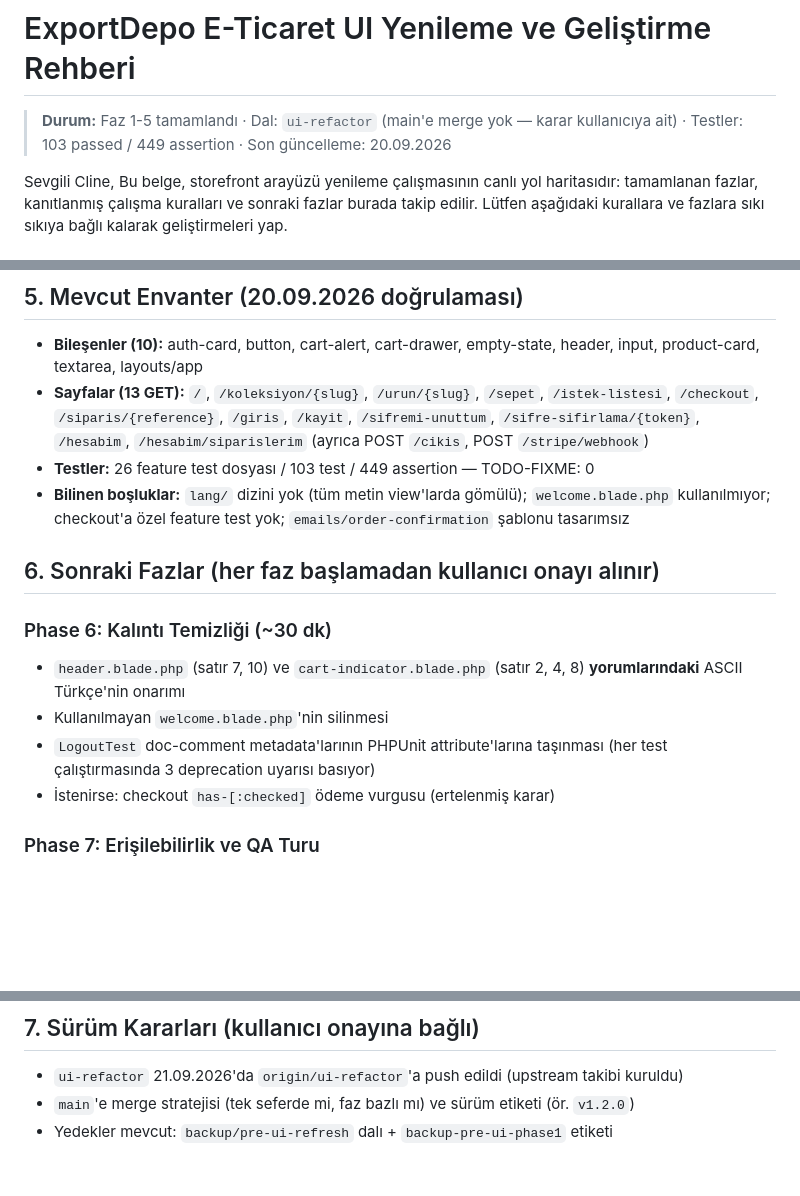
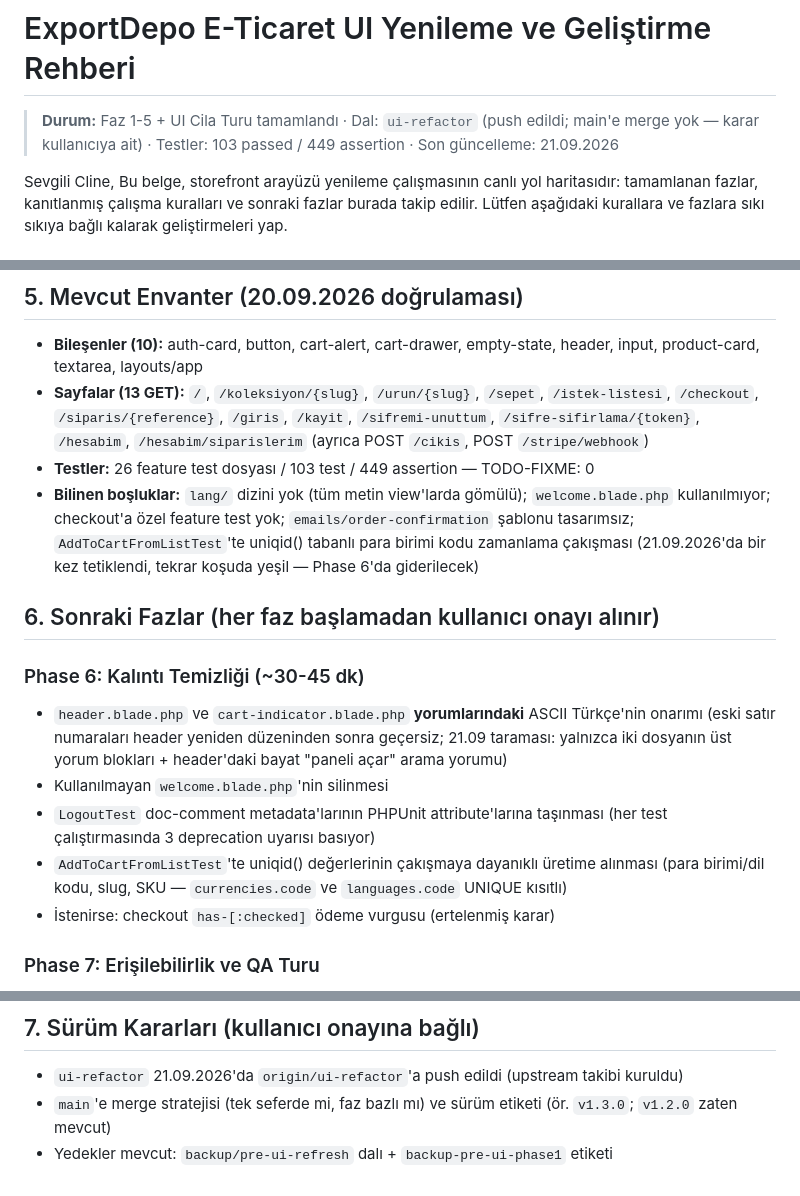
Before and after one commit to exportdepo/lunar-exportdepo, a Markdown page: cline_ui_plan.md, 3 parts joined by grey strips. GitHub-like rendering; blank space fills up the shorter version.

Commit message:
docs: record UI polish tour in roadmap retrospective

```diff
--- a/cline_ui_plan.md
+++ b/cline_ui_plan.md
@@ -1,7 +1,7 @@
 # ExportDepo E-Ticaret UI Yenileme ve Geliştirme Rehberi
 
-> **Durum:** Faz 1-5 tamamlandı · Dal: `ui-refactor` (main'e merge yok — karar kullanıcıya ait)
-> · Testler: 103 passed / 449 assertion · Son güncelleme: 20.09.2026
+> **Durum:** Faz 1-5 + UI Cila Turu tamamlandı · Dal: `ui-refactor` (push edildi; main'e merge yok — karar kullanıcıya ait)
+> · Testler: 103 passed / 449 assertion · Son güncelleme: 21.09.2026
 
 Sevgili Cline,
 Bu belge, storefront arayüzü yenileme çalışmasının canlı yol haritasıdır: tamamlanan fazlar, kanıtlanmış çalışma kuralları ve sonraki fazlar burada takip edilir. Lütfen aşağıdaki kurallara ve fazlara sıkı sıkıya bağlı kalarak geliştirmeleri yap.
@@ -65,16 +66,23 @@ bunları temizledi. 20.09.2026 taraması: görünen metinlerde 0 bozuk Türkçe.
 - **Testler:** 26 feature test dosyası / 103 test / 449 assertion — TODO-FIXME: 0
 - **Bilinen boşluklar:** `lang/` dizini yok (tüm metin view'larda gömülü);
   `welcome.blade.php` kullanılmıyor; checkout'a özel feature test yok;
-  `emails/order-confirmation` şablonu tasarımsız
+  `emails/order-confirmation` şablonu tasarımsız; `AddToCartFromListTest`'te
+  uniqid() tabanlı para birimi kodu zamanlama çakışması (21.09.2026'da bir kez
+  tetiklendi, tekrar koşuda yeşil — Phase 6'da giderilecek)
 
 ## 6. Sonraki Fazlar (her faz başlamadan kullanıcı onayı alınır)
 
-### Phase 6: Kalıntı Temizliği (~30 dk)
-- `header.blade.php` (satır 7, 10) ve `cart-indicator.blade.php` (satır 2, 4, 8)
-  **yorumlarındaki** ASCII Türkçe'nin onarımı
+### Phase 6: Kalıntı Temizliği (~30-45 dk)
+- `header.blade.php` ve `cart-indicator.blade.php` **yorumlarındaki** ASCII Türkçe'nin
+  onarımı (eski satır numaraları header yeniden düzeninden sonra geçersiz; 21.09
+  taraması: yalnızca iki dosyanın üst yorum blokları + header'daki bayat "paneli
+  açar" arama yorumu)
 - Kullanılmayan `welcome.blade.php`'nin silinmesi
 - `LogoutTest` doc-comment metadata'larının PHPUnit attribute'larına taşınması
   (her test çalıştırmasında 3 deprecation uyarısı basıyor)
+- `AddToCartFromListTest`'te uniqid() değerlerinin çakışmaya dayanıklı üretime
+  alınması (para birimi/dil kodu, slug, SKU — `currencies.code` ve
+  `languages.code` UNIQUE kısıtlı)
 - İstenirse: checkout `has-[:checked]` ödeme vurgusu (ertelenmiş karar)
 
 ### Phase 7: Erişilebilirlik ve QA Turu
@@ -97,5 +105,5 @@ bunları temizledi. 20.09.2026 taraması: görünen metinlerde 0 bozuk Türkçe.
 
 ## 7. Sürüm Kararları (kullanıcı onayına bağlı)
 - `ui-refactor` 21.09.2026'da `origin/ui-refactor`'a push edildi (upstream takibi kuruldu)
-- `main`'e merge stratejisi (tek seferde mi, faz bazlı mı) ve sürüm etiketi (ör. `v1.2.0`)
+- `main`'e merge stratejisi (tek seferde mi, faz bazlı mı) ve sürüm etiketi (ör. `v1.3.0`; `v1.2.0` zaten mevcut)
 - Yedekler mevcut: `backup/pre-ui-refresh` dalı + `backup-pre-ui-phase1` etiketi
```
Also changed, not shown: other parts of cline_ui_plan.md (+1 -0 lines).
